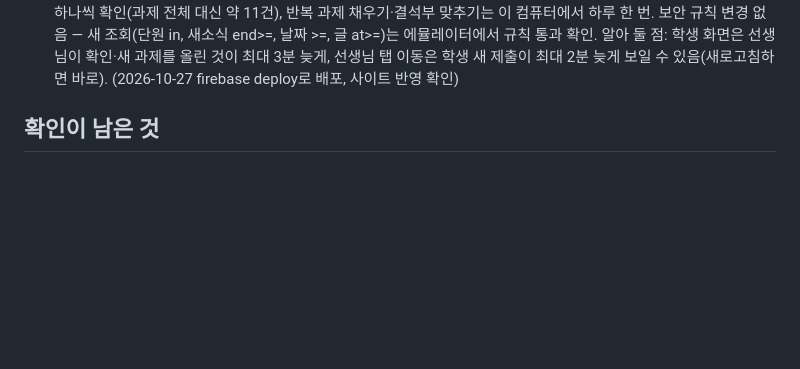
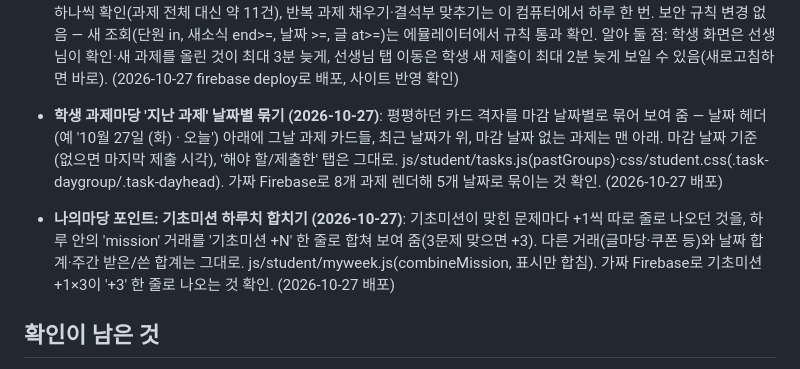
Before and after one commit to eunnjin-ssam/haru_on, a Markdown page: docs/progress.md, the part around the change. Rendered like a GitHub page; blank space fills up the shorter version.

Commit message:
진행 상황: 지난 과제 날짜별 묶기·기초미션 포인트 합치기 배포 기록
Co-Authored-By: Claude Opus 4.8 <noreply@anthropic.com>

```diff
--- a/docs/progress.md
+++ b/docs/progress.md
@@ -165,6 +165,8 @@
 - **읽기 한도 초과 → 읽기 줄이기 (2026-10-26)**: 오후에 학생 구매가 모두 "안 됐어요" — 원인은 Firestore 무료 요금제 하루 읽기 5만 초과(콘솔 "일일 사용량 한도를 초과했습니다", 앱에서 resource-exhausted, 한국 시간 오후 4시에 다시 채워짐). 20번 학생 마스크는 사기는 됐는데 입기 저장 때 한도에 걸려 사라진 것처럼 보였음(기록 정상). 고친 것: ① 체크판 칸을 누르면 전체(학생·과제·반 전체 제출 기록, 시험에서 283건) 대신 그 과제의 제출 기록만 다시 읽음(21건). ② 학생 캐릭터 상점은 아이템 목록(110여 개)을 화면을 열 때 한 번만 읽음 — 사고 입기 1번에 약 126건 → 13건. ③ 우리 반 탭은 화면을 연 동안 한 번만 읽음(56건 → 다시 열면 0건, 내 모습은 바로 반영). ④ 사기는 됐는데 입기에서 실패하면 화면을 다시 읽어 산 아이템이 보이게. board.js·character.js. 가짜 Firebase에 읽기 수 세기를 붙여 확인. 남은 큰 읽기: 살핌판·오늘 현황은 열 때마다 지난 기록 전체를 읽음(다음에 기간으로 줄이기). (2026-10-26 firebase deploy로 배포, 사이트 반영 확인)
 - **체크판 결석 표시 (2026-10-27)**: 전날 결석해 못 하는 반복 과제처럼 "올라온 날 결석"이 아니어서 자동 결석(결)이 안 되는 칸을 선생님이 직접 결석으로. 체크판 위 "결석 표시" 버튼 → 모드 안내(연한 빨강) → 안 냈거나 다시 해오기 중인 칸을 누르면 "결"(안 내도 됨·포인트 없음), "결"을 다시 누르면 취소(다시 해오기였던 칸은 그 상태로 돌아감, prev). 저장: submissions/{과제}_{학생} = status "exempt", reason "absent", comment "결석"(숙제면제권과 같은 면제 상태라 오늘 현황·살핌판·학생 남은 과제가 이미 끝난 것으로 셈). 체크판 완료 수·남은 과제에서 뺌, 학생 화면은 "결석"으로 보이고 할 일·이번 주 과제 수에서 뺌(task-visible.js isAbsentMark, absent.js). 보안 규칙 변경 없음 — 학생은 이 기록을 내거나 고치거나 지울 수 없음(규칙 시험 1개 추가, 81개 통과). 가짜 Firebase로 표시·취소·다시 해오기 복원·평소 모드 완료 확인. (2026-10-27 firebase deploy로 배포, 사이트 반영 확인)
 - **읽기 전체 점검·줄이기 (2026-10-27)**: 읽기 한도 초과 재발 방지. 학생 28명·2주 반 기록 가짜 데이터에 읽기 수 세기를 붙여 고치기 전/후 비교. ① **학생 기초미션**(가장 컸음): 문제 1개 풀 때마다 문제은행 전체+내 풀이 기록 전체를 다시 읽던 것(1문제 약 220건, 하루 5문제×28명이면 3만 건 넘음) → 들어올 때 고른 단원 문제만 한 번(where unit in), 문제마다 오늘 기록 5건만. ② 학생 대시보드·과제마당·상점·나의 한 주: 받은 과제·내 제출 기록·반 명단을 메모리에 잠깐 기억(과제·제출 3분, 명단 30분, js/common/read-cache.js), 내가 내거나 취소하면 바로 새로 — 대시보드 다시 열기 85→15건, 과제마당 43→1건. ③ 글마당·이야기마당: 공감 여부를 글마다 한 번만 확인, 글마당 공감 뒤 전체 다시 읽지 않음, 명단 기억. ④ 새소식 팝업: 끝나지 않은 것만(where end >=). ⑤ **선생님 오늘 현황·체크판·살핌판**: 학생·과제·제출 기록·결석부를 세 탭이 함께 2분 기억(js/teacher/class-data.js), 그 탭에서 바꾸면 새로, 학생 등록·쉬는 날·면제권 사용 화면은 바꾸면 기억을 지움(forgetClass) — 체크판 열기 534→2건, 오늘 현황 다시 576→43건. ⑥ **살핌판**: 기분·직접 쓴 기분은 최근 2주, 글은 3주, 1인1역·기초미션은 4주만 읽음. 기초미션은 지난날 "푼 수·맞힌 수"만 이 컴퓨터(localStorage careMission:날짜)에 저장해 오늘과 처음 보는 날만 읽음(학생 글·기분은 저장 안 함) — 2919→처음 2218, 그다음 약 1000(공용 과제·제출 포함). 결과 줄은 고치기 전과 같음. ⑦ 1인1역 화면: 확인 기록을 기록 탭이 보는 주(기본 최근 3주)부터만, ◀지난주로 더 앞을 보면 그때 읽음. 확인 담당 처리 속도는 "최근 3주". ⑧ 선생님 화면 열 때: 상점 맞추기는 도감이 바뀌었을 때만(localStorage itemsSyncSig, 2번째부터 0건), 반복 과제 채우기는 만들 날짜만 하나씩 확인(과제 전체 대신 약 11건), 반복 과제 채우기·결석부 맞추기는 이 컴퓨터에서 하루 한 번. 보안 규칙 변경 없음 — 새 조회(단원 in, 새소식 end>=, 날짜 >=, 글 at>=)는 에뮬레이터에서 규칙 통과 확인. 알아 둘 점: 학생 화면은 선생님이 확인·새 과제를 올린 것이 최대 3분 늦게, 선생님 탭 이동은 학생 새 제출이 최대 2분 늦게 보일 수 있음(새로고침하면 바로). (2026-10-27 firebase deploy로 배포, 사이트 반영 확인)
+- **학생 과제마당 '지난 과제' 날짜별 묶기 (2026-10-27)**: 평평하던 카드 격자를 마감 날짜별로 묶어 보여 줌 — 날짜 헤더(예 '10월 27일 (화) · 오늘') 아래에 그날 과제 카드들, 최근 날짜가 위, 마감 날짜 없는 과제는 맨 아래. 마감 날짜 기준(없으면 마지막 제출 시각), '해야 할/제출한' 탭은 그대로. js/student/tasks.js(pastGroups)·css/student.css(.task-daygroup/.task-dayhead). 가짜 Firebase로 8개 과제 렌더해 5개 날짜로 묶이는 것 확인. (2026-10-27 배포)
+- **나의마당 포인트: 기초미션 하루치 합치기 (2026-10-27)**: 기초미션이 맞힌 문제마다 +1씩 따로 줄로 나오던 것을, 하루 안의 'mission' 거래를 '기초미션 +N' 한 줄로 합쳐 보여 줌(3문제 맞으면 +3). 다른 거래(글마당·쿠폰 등)와 날짜 합계·주간 받은/쓴 합계는 그대로. js/student/myweek.js(combineMission, 표시만 합침). 가짜 Firebase로 기초미션 +1×3이 '+3' 한 줄로 나오는 것 확인. (2026-10-27 배포)
 
 ## 확인이 남은 것
 - 2단계를 진짜 Firebase에서 선생님이 직접 해 보기: 교사 등록(teachers), 기본 설정 저장, 학생 등록, 시크릿 창에서 학생 로그인
```
